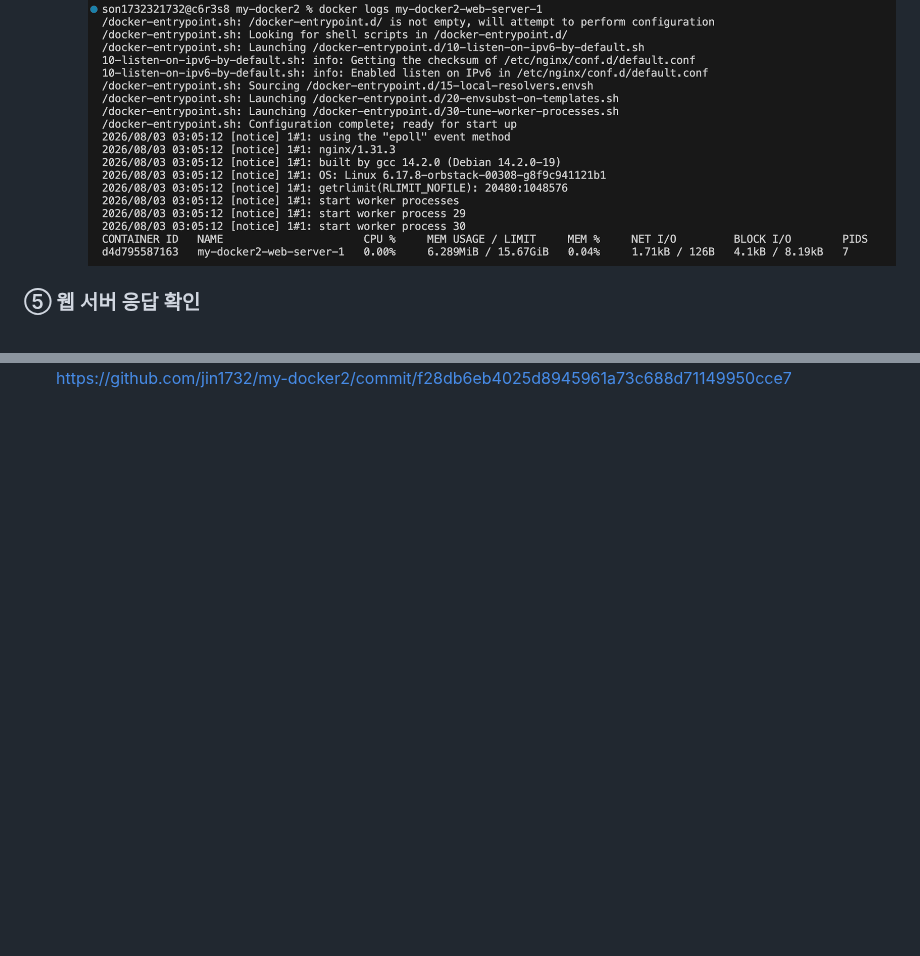
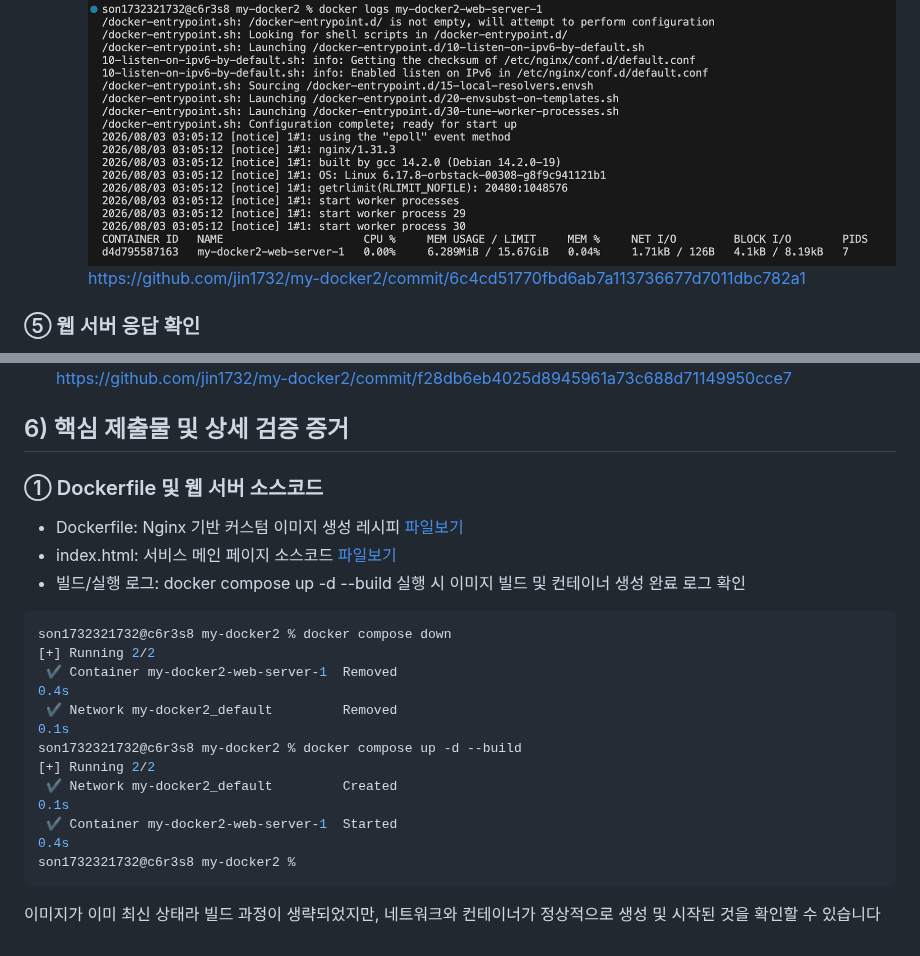
Before and after one commit to jin1732/my-docker2, a Markdown page: README.md, 2 parts joined by grey strips. Rendered like a GitHub page; blank space fills up the shorter version.

Commit message:
Dockerfile 및 웹 서버 소스코드작성

````diff
--- a/README.md
+++ b/README.md
@@ -173,6 +173,7 @@ https://github.com/jin1732/my-docker2/commit/f600478a7c0c28d83133bb75fe3b12e19cc
 CONTAINER ID   NAME                      CPU %     MEM USAGE / LIMIT     MEM %     NET I/O         BLOCK I/O        PIDS
 d4d795587163   my-docker2-web-server-1   0.00%     6.289MiB / 15.67GiB   0.04%     1.71kB / 126B   4.1kB / 8.19kB   7
 - - 실행 화면: ![실행화면](./images/docker3_result.png)
+https://github.com/jin1732/my-docker2/commit/6c4cd51770fbd6ab7a113736677d7011dbc782a1
 
 
 ###  ⑤ 웹 서버 응답 확인
@@ -239,3 +240,23 @@ https://github.com/jin1732/my-docker2/commit/099f61a979f3f879c2fab0278768a0cc3c6
 - GitHub에서 브랜치를 삭제한 후, `git fetch -p`를 통해 로컬의 원격 브랜치 목록을 동기화한 실제 로그입니다.
 - 실행화면 ![실핼화면](./images/fetch_result.png)
 https://github.com/jin1732/my-docker2/commit/f28db6eb4025d8945961a73c688d71149950cce7
+
+
+##  6) 핵심 제출물 및 상세 검증 증거
+
+###  ① Dockerfile 및 웹 서버 소스코드
+- Dockerfile: Nginx 기반 커스텀 이미지 생성 레시피 [파일보기](./Dockerfile)
+- index.html: 서비스 메인 페이지 소스코드 [파일보기](./index.html)
+- 빌드/실행 로그: docker compose up -d --build 실행 시 이미지 빌드 및 컨테이너 생성 완료 로그 확인
+```zsh
+son1732321732@c6r3s8 my-docker2 % docker compose down
+[+] Running 2/2
+ ✔ Container my-docker2-web-server-1  Removed                                                                                   0.4s
+ ✔ Network my-docker2_default         Removed                                                                                   0.1s
+son1732321732@c6r3s8 my-docker2 % docker compose up -d --build
+[+] Running 2/2
+ ✔ Network my-docker2_default         Created                                                                                   0.1s
+ ✔ Container my-docker2-web-server-1  Started                                                                                   0.4s
+son1732321732@c6r3s8 my-docker2 %
+```
+이미지가 이미 최신 상태라 빌드 과정이 생략되었지만, 네트워크와 컨테이너가 정상적으로 생성 및 시작된 것을 확인할 수 있습니다
````
